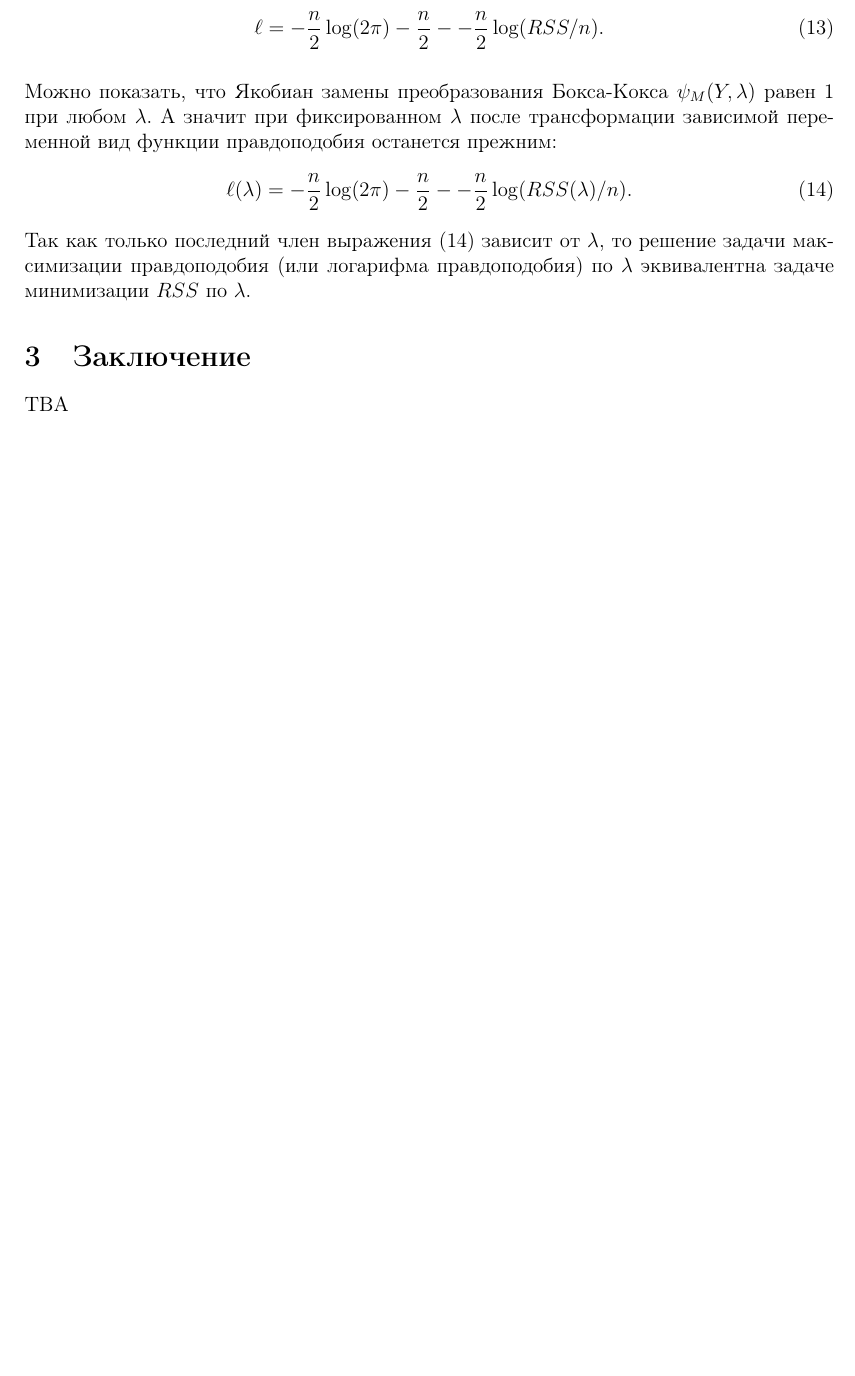
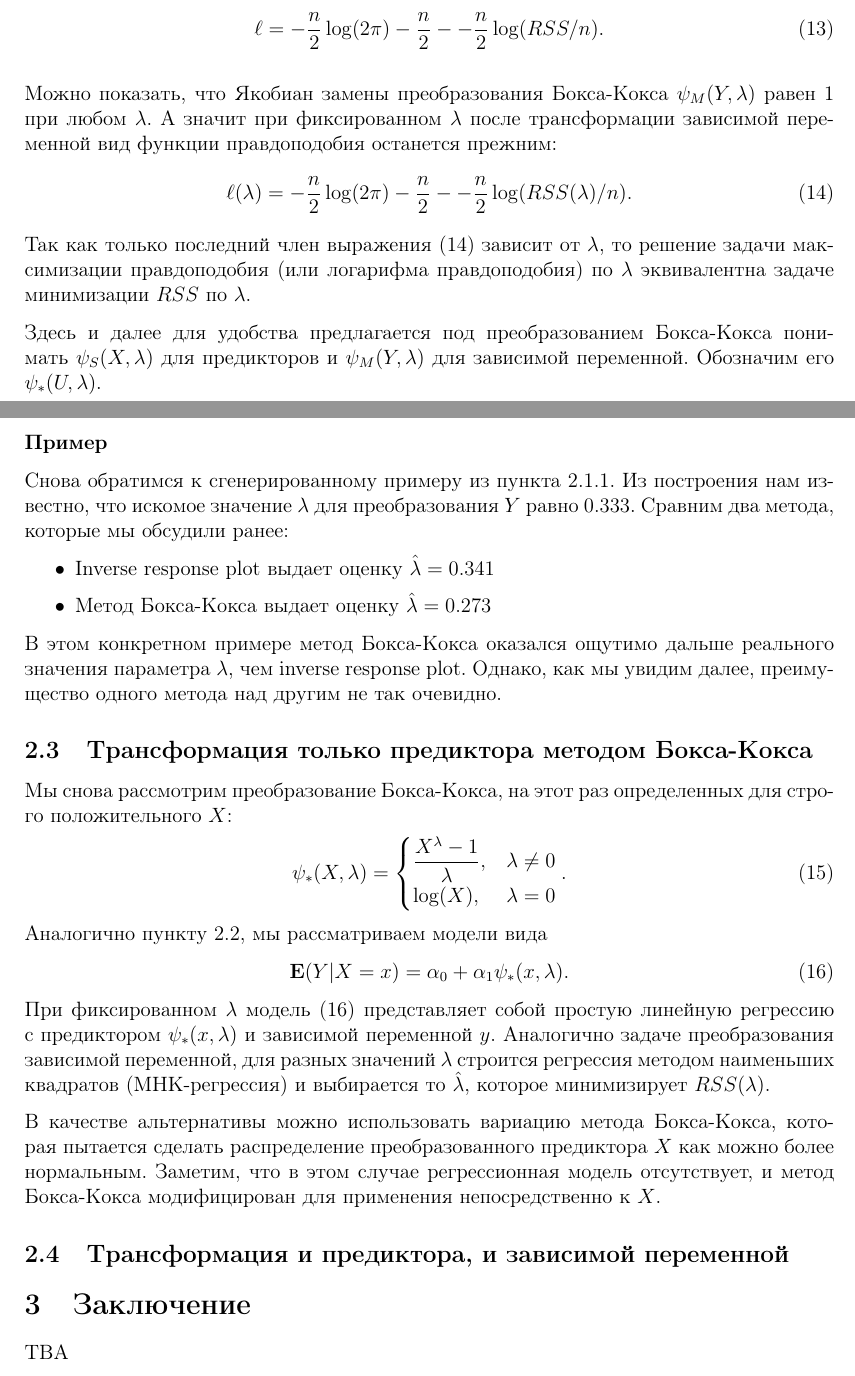
Before and after one commit to gshigin/course-work-8-sem, a LaTeX document (main.tex): part of page 6 of 7 before the commit and two parts of pages 6 and 7 of 8 after it, the two joined at a grey line, cut so that both start at the same text, the shorter picture padded with empty space. Compiled offline with pdfLaTeX.

Commit message:
New text + grammar fixes

```diff
--- a/main.tex
+++ b/main.tex
@@ -201,6 +200,41 @@ $\psi_S(y,\lambda)$ и зависимой переменной $\hat{y}$. Опт
 Так как только последний член выражения (\ref{eq:log-like-bc}) зависит от $\lambda$, то решение задачи
 максимизации правдоподобия (или логарифма правдоподобия) по $\lambda$ эквивалентна задаче минимизации
 $RSS$ по $\lambda$.
+
+Здесь и далее для удобства предлагается под преобразованием Бокса-Кокса понимать $\psi_S(X,\lambda)$ для
+предикторов и $\psi_M(Y,\lambda)$ для зависимой переменной. Обозначим его $\psi_*(U, \lambda)$.
+
+\subsubsection*{Пример}
+Снова обратимся к сгенерированному примеру из пункта \ref{subsec:inv-res-plot}. Из построения нам известно, что искомое значение
+$\lambda$ для преобразования $Y$ равно $0.333$. Сравним два метода, которые мы обсудили ранее:
+\begin{itemize}
+    \item Inverse response plot выдает оценку $\hat{\lambda} = 0.341$
+    \item Метод Бокса-Кокса выдает оценку $\hat{\lambda} = 0.273$
+\end{itemize}
+В этом конкретном примере метод Бокса-Кокса оказался ощутимо дальше реального значения параметра $\lambda$, чем
+inverse response plot. Однако, как мы увидим далее, преимущество одного метода над другим не так очевидно.
+
+\subsection{Трансформация только предиктора методом Бокса-Кокса}
+Мы снова рассмотрим преобразование Бокса-Кокса, на этот раз определенных для строго положительного $X$:
+\begin{align}
+    \psi_*(X, \lambda) = \begin{cases} \dfrac{X^\lambda - 1}{\lambda},&\lambda \neq 0\\ \log(X),&\lambda = 0 \end{cases}.
+\end{align}
+Аналогично пункту \ref{subsec:boxcox-y}, мы рассматриваем модели вида
+\begin{align}
+    \label{eq:EXY_bc}
+    {\bf E} (Y|X=x) = \alpha_0 + \alpha_1 \psi_*(x, \lambda).
+\end{align}
+При фиксированном $\lambda$ модель (\ref{eq:EXY_bc}) представляет собой простую
+линейную регрессию с предиктором $\psi_*(x,\lambda)$ и зависимой переменной $y$.
+Аналогично задаче преобразования зависимой переменной, для разных значений $\lambda$ строится регрессия методом наименьших квадратов (МНК-регрессия) и
+выбирается то $\hat{\lambda}$, которое минимизирует $RSS(\lambda)$.
+
+В качестве альтернативы можно использовать вариацию метода Бокса-Кокса,
+которая пытается сделать распределение преобразованного предиктора $X$ как можно более нормальным.
+Заметим, что в этом случае регрессионная модель отсутствует, и метод Бокса-Кокса модифицирован для применения непосредственно к $X$.
+
+\subsection{Трансформация и предиктора, и зависимой переменной}
+
 \section{Заключение}
 \label{sec:End}
 TBA
```
Also changed, not shown: imgs/inverse-response-ex.pdf, main.tex (21 more changed lines).
